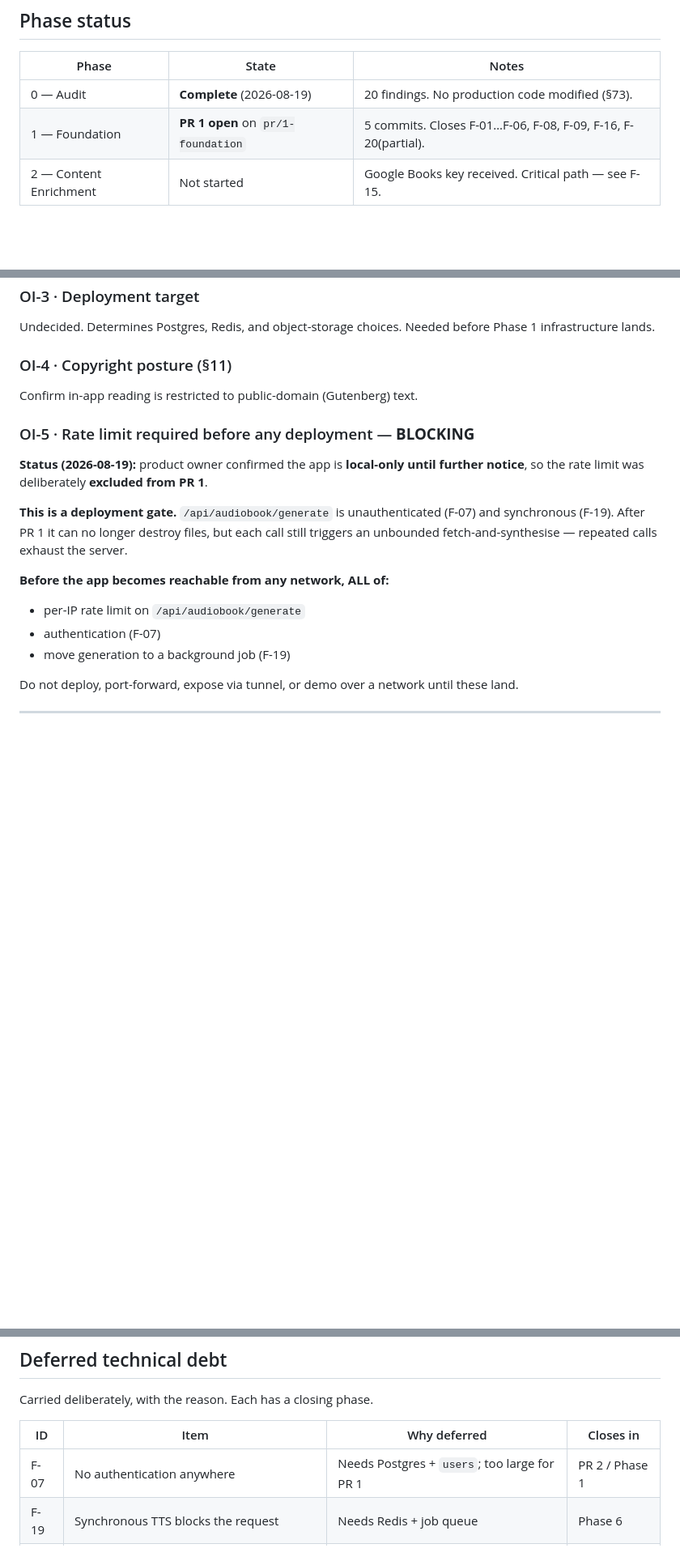
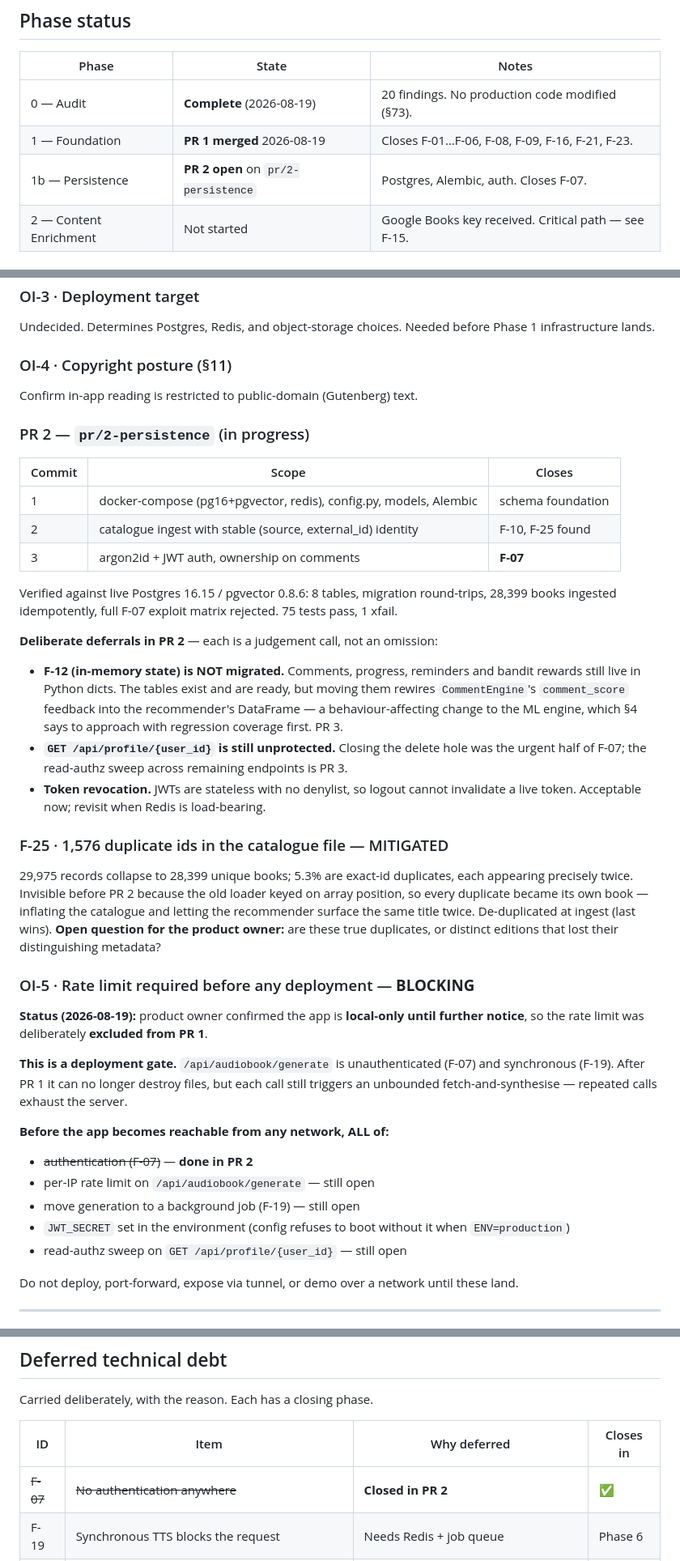
Before and after one commit to sajadsoleimanilh8/Book-recommendation-, a Markdown page: PROGRESS.md, 3 parts joined by grey strips. Shown at 81% size. Rendered like a GitHub page; blank space fills up the shorter version.

Commit message:
docs: record PR 2 scope, deferrals, and the F-25 duplicate finding
README gains the docker compose / alembic / ingest setup steps, the auth
flow, and the new module layout. The 'no authentication' limitation is
replaced with an accurate description of what is and is not protected -
notably that GET /api/profile/{user_id} is still open, so the entry stays
honest rather than implying F-07 is fully swept.

PROGRESS.md records three deliberate deferrals with reasoning, so they read
as judgement calls rather than things that were missed:
  F-12 state migration - rewiring CommentEngine's comment_score feedback is
    a behaviour-affecting change to the ML engine and wants regression
    coverage first (section 4). Tables are ready and unused.
  read-authz sweep - closing the delete hole was the urgent half of F-07.
  token revocation - stateless JWTs, no denylist until Redis is load-bearing.

OI-5's deployment gate is updated: authentication is struck through, the
rate limit and background job remain, and JWT_SECRET plus the read-authz
sweep are added as new preconditions.

Co-Authored-By: Claude Opus 5 <noreply@anthropic.com>

```diff
--- a/PROGRESS.md
+++ b/PROGRESS.md
@@ -10,7 +10,8 @@ Full evidence for every `F-` reference is in [docs/PHASE-0-AUDIT.md](docs/PHASE-
 | Phase | State | Notes |
 |---|---|---|
 | 0 — Audit | **Complete** (2026-08-19) | 20 findings. No production code modified (§73). |
-| 1 — Foundation | **PR 1 open** on `pr/1-foundation` | 5 commits. Closes F-01…F-06, F-08, F-09, F-16, F-20(partial). |
+| 1 — Foundation | **PR 1 merged** 2026-08-19 | Closes F-01…F-06, F-08, F-09, F-16, F-21, F-23. |
+| 1b — Persistence | **PR 2 open** on `pr/2-persistence` | Postgres, Alembic, auth. Closes F-07. |
 | 2 — Content Enrichment | Not started | Google Books key received. Critical path — see F-15. |
 
 ### PR 1 — `pr/1-foundation` (awaiting review)
@@ -92,15 +93,51 @@ Undecided. Determines Postgres, Redis, and object-storage choices. Needed before
 ### OI-4 · Copyright posture (§11)
 Confirm in-app reading is restricted to public-domain (Gutenberg) text.
 
+### PR 2 — `pr/2-persistence` (in progress)
+
+| Commit | Scope | Closes |
+|---|---|---|
+| 1 | docker-compose (pg16+pgvector, redis), config.py, models, Alembic | schema foundation |
+| 2 | catalogue ingest with stable (source, external_id) identity | F-10, F-25 found |
+| 3 | argon2id + JWT auth, ownership on comments | **F-07** |
+
+Verified against live Postgres 16.15 / pgvector 0.8.6: 8 tables, migration
+round-trips, 28,399 books ingested idempotently, full F-07 exploit matrix
+rejected. 75 tests pass, 1 xfail.
+
+**Deliberate deferrals in PR 2** — each is a judgement call, not an omission:
+- **F-12 (in-memory state) is NOT migrated.** Comments, progress, reminders
+  and bandit rewards still live in Python dicts. The tables exist and are
+  ready, but moving them rewires `CommentEngine`'s `comment_score` feedback
+  into the recommender's DataFrame — a behaviour-affecting change to the ML
+  engine, which §4 says to approach with regression coverage first. PR 3.
+- **`GET /api/profile/{user_id}` is still unprotected.** Closing the delete
+  hole was the urgent half of F-07; the read-authz sweep across remaining
+  endpoints is PR 3.
+- **Token revocation.** JWTs are stateless with no denylist, so logout cannot
+  invalidate a live token. Acceptable now; revisit when Redis is load-bearing.
+
+### F-25 · 1,576 duplicate ids in the catalogue file — MITIGATED
+29,975 records collapse to 28,399 unique books; 5.3% are exact-id
+duplicates, each appearing precisely twice. Invisible before PR 2 because the
+old loader keyed on array position, so every duplicate became its own book —
+inflating the catalogue and letting the recommender surface the same title
+twice. De-duplicated at ingest (last wins). **Open question for the product
+owner:** are these true duplicates, or distinct editions that lost their
+distinguishing metadata?
+
 ### OI-5 · Rate limit required before any deployment — **BLOCKING**
 **Status (2026-08-19):** product owner confirmed the app is **local-only until further notice**, so the rate limit was deliberately **excluded from PR 1**.
 
 **This is a deployment gate.** `/api/audiobook/generate` is unauthenticated (F-07) and synchronous (F-19). After PR 1 it can no longer destroy files, but each call still triggers an unbounded fetch-and-synthesise — repeated calls exhaust the server.
 
 **Before the app becomes reachable from any network, ALL of:**
-- per-IP rate limit on `/api/audiobook/generate`
-- authentication (F-07)
-- move generation to a background job (F-19)
+- ~~authentication (F-07)~~ — **done in PR 2**
+- per-IP rate limit on `/api/audiobook/generate` — still open
+- move generation to a background job (F-19) — still open
+- `JWT_SECRET` set in the environment (config refuses to boot without it
+  when `ENV=production`)
+- read-authz sweep on `GET /api/profile/{user_id}` — still open
 
 Do not deploy, port-forward, expose via tunnel, or demo over a network until these land.
 
@@ -162,7 +199,7 @@ Carried deliberately, with the reason. Each has a closing phase.
 
 | ID | Item | Why deferred | Closes in |
 |---|---|---|---|
-| F-07 | No authentication anywhere | Needs Postgres + `users`; too large for PR 1 | PR 2 / Phase 1 |
+| ~~F-07~~ | ~~No authentication anywhere~~ | **Closed in PR 2** | ✅ |
 | F-19 | Synchronous TTS blocks the request | Needs Redis + job queue | Phase 6 |
 | F-18 | Server-side desktop notifications (`plyer`) | Needs a real delivery channel + queue | Phase 6 |
 | F-13 | LTR trained on constant features, circular target | Needs `recommendation_log` data first | Phase 3 |
```
Also changed, not shown: README.md (+24 -3 lines).
